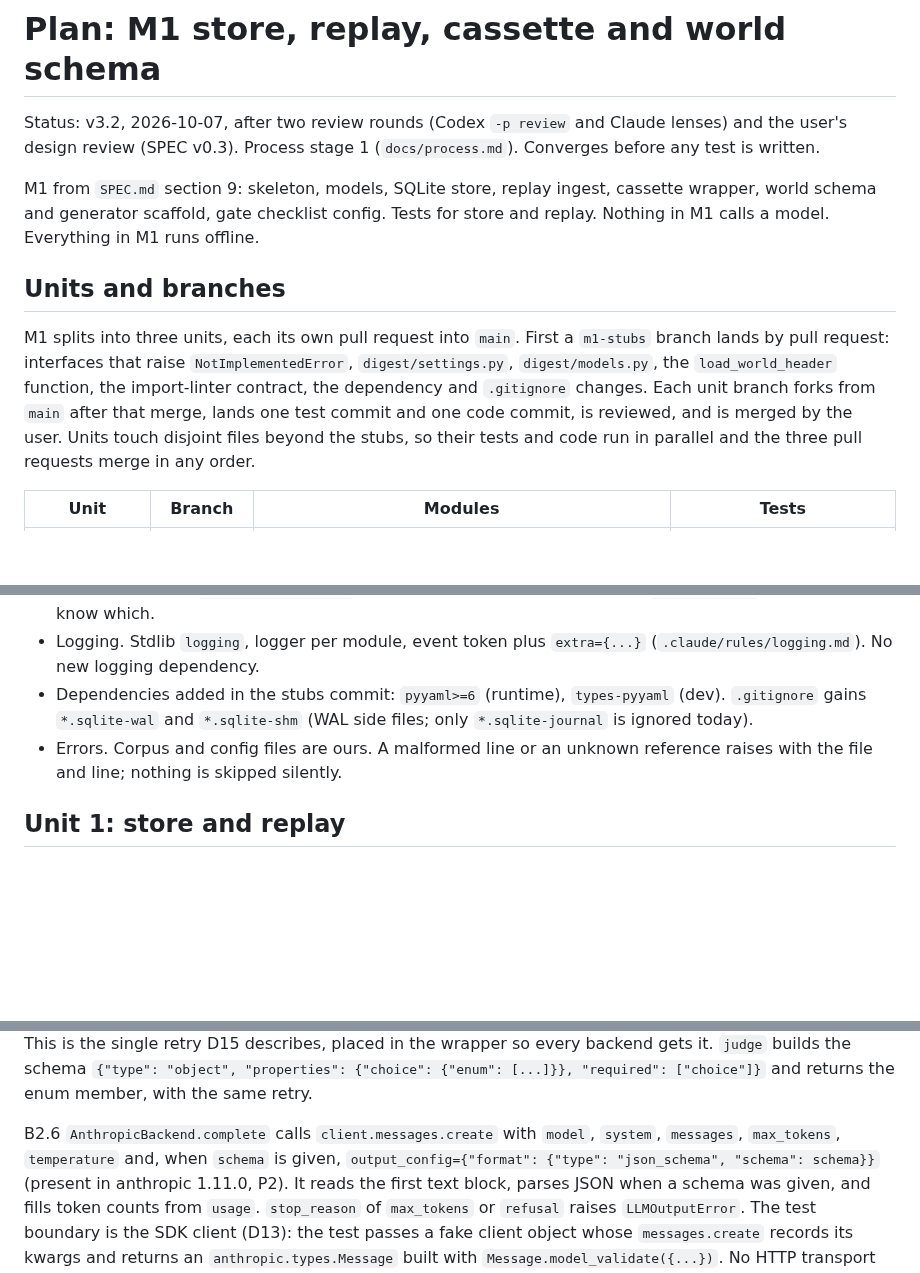
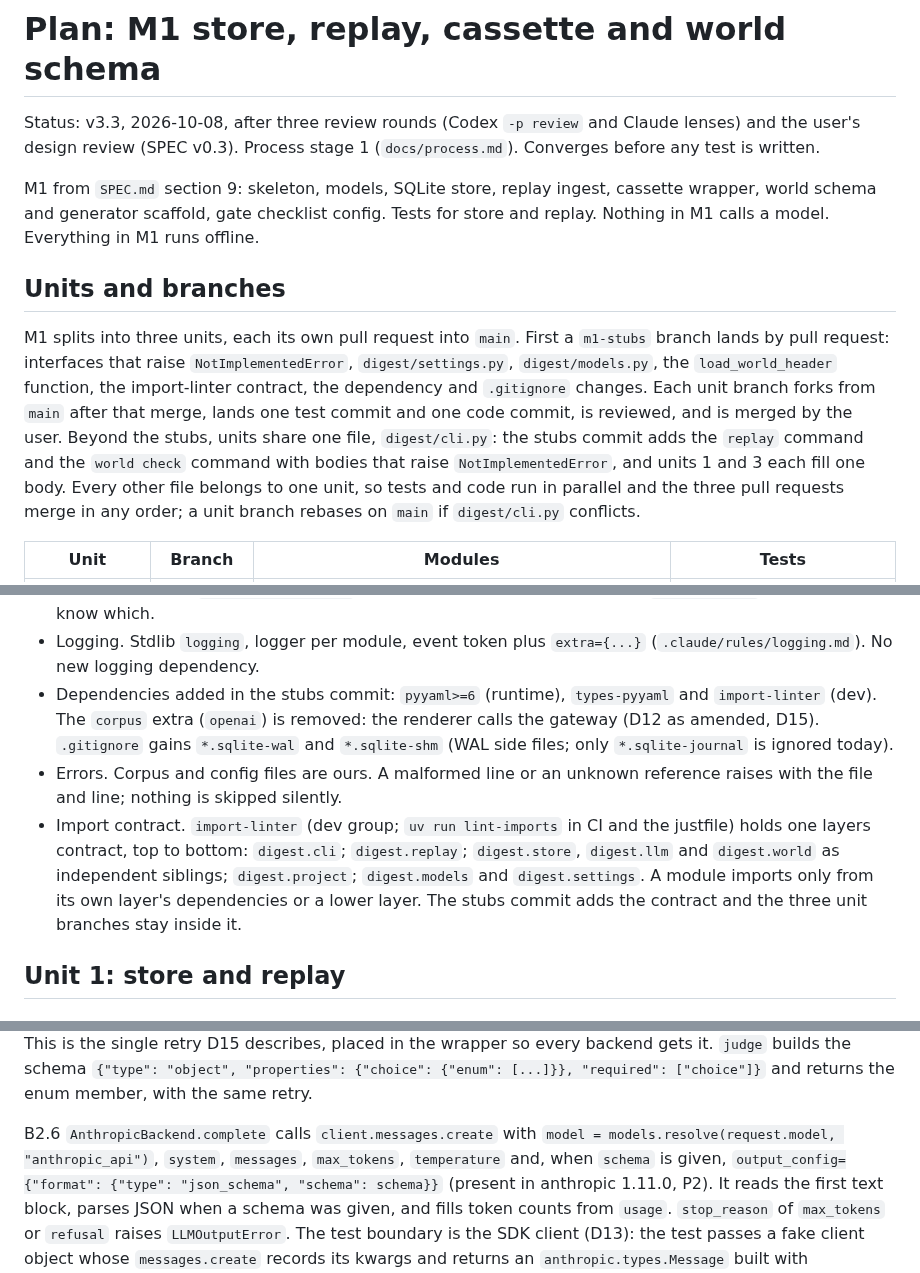
Before and after one commit to gnolnait/evercurrent-takehome, a Markdown page: docs/plans/m1-store-replay.md, 3 parts joined by grey strips. Rendered like a GitHub page; blank space fills up the shorter version.

```diff
--- a/docs/plans/m1-store-replay.md
+++ b/docs/plans/m1-store-replay.md
@@ -1,6 +1,6 @@
 # Plan: M1 store, replay, cassette and world schema
 
-Status: v3.2, 2026-10-07, after two review rounds (Codex `-p review` and Claude lenses)
+Status: v3.3, 2026-10-08, after three review rounds (Codex `-p review` and Claude lenses)
 and the user's design review (SPEC v0.3). Process stage 1 (`docs/process.md`).
 Converges before any test is written.
 
@@ -15,8 +15,11 @@ branch lands by pull request: interfaces that raise `NotImplementedError`,
 `digest/settings.py`, `digest/models.py`, the `load_world_header` function, the
 import-linter contract, the dependency and `.gitignore` changes. Each unit branch forks
 from `main` after that merge, lands one test commit and one code commit, is reviewed,
-and is merged by the user. Units touch disjoint files beyond the stubs, so their tests
-and code run in parallel and the three pull requests merge in any order.
+and is merged by the user. Beyond the stubs, units share one file, `digest/cli.py`:
+the stubs commit adds the `replay` command and the `world check` command with bodies
+that raise `NotImplementedError`, and units 1 and 3 each fill one body. Every other
+file belongs to one unit, so tests and code run in parallel and the three pull requests
+merge in any order; a unit branch rebases on `main` if `digest/cli.py` conflicts.
 
 | Unit | Branch | Modules | Tests |
 |---|---|---|---|
@@ -65,11 +68,18 @@ and `eval` stubs stay as they are.
   absence detector (M2) takes a `ProjectConfig` and does not know which.
 - Logging. Stdlib `logging`, logger per module, event token plus `extra={...}`
   (`.claude/rules/logging.md`). No new logging dependency.
-- Dependencies added in the stubs commit: `pyyaml>=6` (runtime), `types-pyyaml`
-  (dev). `.gitignore` gains `*.sqlite-wal` and `*.sqlite-shm` (WAL side files; only
+- Dependencies added in the stubs commit: `pyyaml>=6` (runtime), `types-pyyaml` and
+  `import-linter` (dev). The `corpus` extra (`openai`) is removed: the renderer calls
+  the gateway (D12 as amended, D15). `.gitignore` gains `*.sqlite-wal` and `*.sqlite-shm` (WAL side files; only
   `*.sqlite-journal` is ignored today).
 - Errors. Corpus and config files are ours. A malformed line or an unknown reference
   raises with the file and line; nothing is skipped silently.
+- Import contract. `import-linter` (dev group; `uv run lint-imports` in CI and the
+  justfile) holds one layers contract, top to bottom: `digest.cli`; `digest.replay`;
+  `digest.store`, `digest.llm` and `digest.world` as independent siblings;
+  `digest.project`; `digest.models` and `digest.settings`. A module imports only from
+  its own layer's dependencies or a lower layer. The stubs commit adds the contract
+  and the three unit branches stay inside it.
 
 ## Unit 1: store and replay
 
@@ -464,8 +474,9 @@ every backend gets it. `judge` builds the schema `{"type": "object", "properties
 {"choice": {"enum": [...]}}, "required": ["choice"]}` and returns the enum member,
 with the same retry.
 
-B2.6 `AnthropicBackend.complete` calls `client.messages.create` with `model`,
-`system`, `messages`, `max_tokens`, `temperature` and, when `schema` is given,
+B2.6 `AnthropicBackend.complete` calls `client.messages.create` with `model =
+models.resolve(request.model, "anthropic_api")`, `system`, `messages`, `max_tokens`,
+`temperature` and, when `schema` is given,
 `output_config={"format": {"type": "json_schema", "schema": schema}}` (present in
 anthropic 1.11.0, P2). It reads the first text block, parses JSON when a schema was
 given, and fills token counts from `usage`. `stop_reason` of `max_tokens` or
```
Also changed, not shown: other parts of docs/plans/m1-store-replay.md (+2 -2 lines), SPEC.md (+8 -5 lines), docs/decisions.md (+12 -6 lines).
